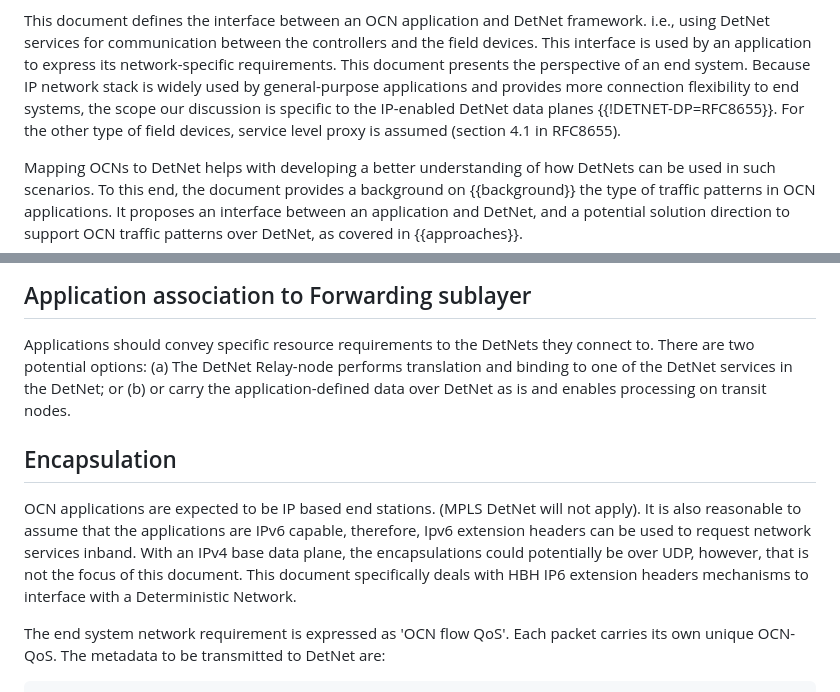
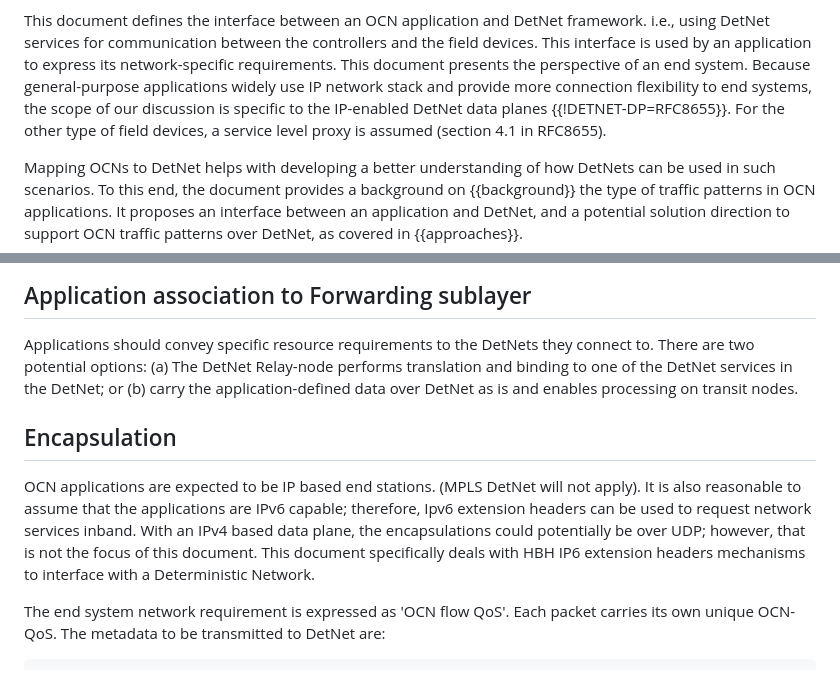
Before and after one commit to kiranmak/draft-detnet-ocn, a Markdown page: draft-km-detnet-for-ocn.md, 2 parts joined by grey strips. Drawn GitHub-style.

```diff
--- a/draft-km-detnet-for-ocn.md
+++ b/draft-km-detnet-for-ocn.md
@@ -77,11 +77,11 @@ This document defines the interface between an OCN application and DetNet
 framework. i.e., using DetNet services for communication between the
 controllers and the field devices. This interface is used by an application to
 express its network-specific requirements. This document presents the
-perspective of an end system. Because IP network stack is widely used by
-general-purpose applications and provides more connection flexibility to end
-systems, the scope our discussion is specific to the IP-enabled
+perspective of an end system. Because general-purpose applications widely use IP
+network stack and provide more connection flexibility to end
+systems, the scope of our discussion is specific to the IP-enabled
 DetNet data planes {{!DETNET-DP=RFC8655}}. For the other type of field devices,
-service level proxy is assumed (section  4.1 in RFC8655).
+a service level proxy is assumed (section  4.1 in RFC8655).
 
 Mapping OCNs to DetNet helps with developing a better understanding of how
 DetNets can be used in such scenarios. To this end, the document provides a
@@ -609,14 +609,14 @@ overloaded and DetNet-IP forwarding layer should be extended.
 
 Applications should convey specific resource requirements to the DetNets they
 connect to. There are two potential options: (a) The DetNet Relay-node performs
-translation and binding to one of the DetNet services in the DetNet; or (b) or carry
+translation and binding to one of the DetNet services in the DetNet; or (b) carry
 the application-defined data over DetNet as is and enables processing on transit nodes.
 
 ## Encapsulation
 
 OCN applications are expected to be IP based end stations. (MPLS DetNet will
-not apply). It is also reasonable to assume that the applications are IPv6 capable, therefore, Ipv6 extension headers can be used to
-request network services inband. With an IPv4 base data plane, the encapsulations could potentially be over UDP, however, that is not the focus of this document. This document specifically deals with HBH IP6 extension headers mechanisms to interface with a Deterministic Network.
+not apply). It is also reasonable to assume that the applications are IPv6 capable; therefore, Ipv6 extension headers can be used to
+request network services inband. With an IPv4 based data plane, the encapsulations could potentially be over UDP; however, that is not the focus of this document. This document specifically deals with HBH IP6 extension headers mechanisms to interface with a Deterministic Network.
 
 The end system network requirement is expressed as 'OCN flow QoS'.
 Each packet carries its own unique OCN-QoS. The metadata to be transmitted to DetNet are:
```
